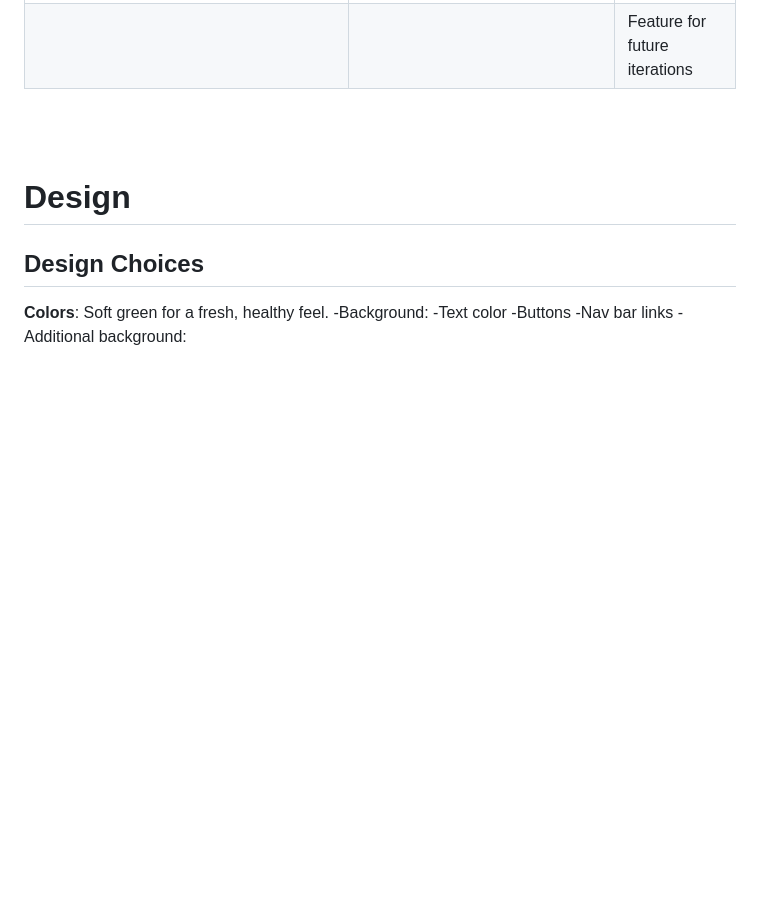
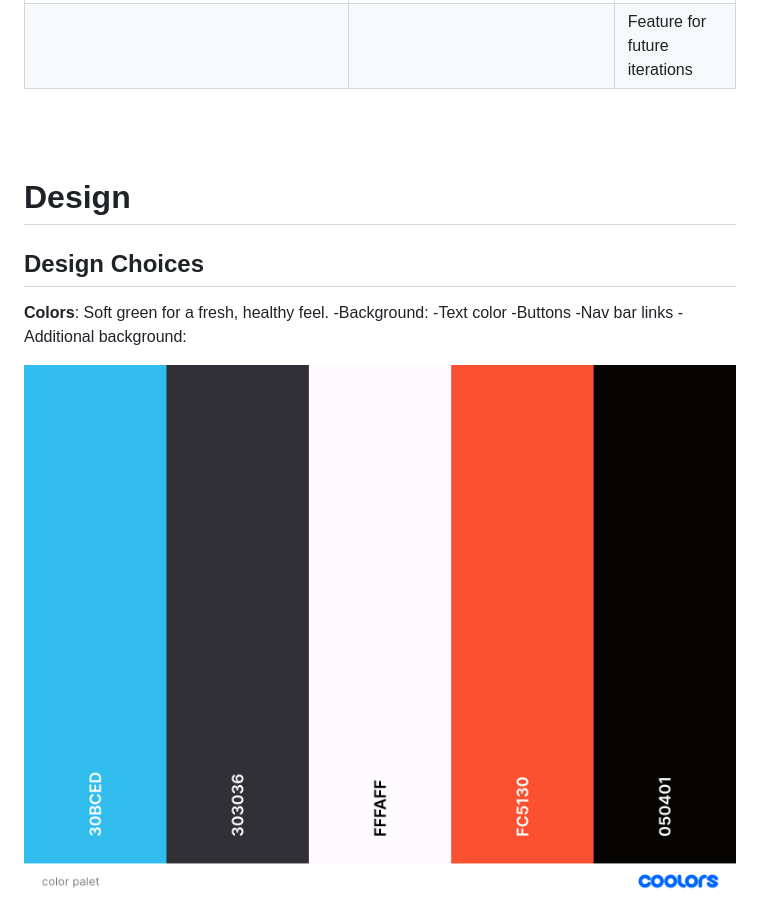
Before and after one commit to Poleshka/Meal-Share, a Markdown page: README.md, the part around the change printed below. Drawn GitHub-style; blank space fills up the shorter version.

```diff
--- a/README.md
+++ b/README.md
@@ -111,6 +111,7 @@ MealShare is an online platform created to help get ideas for their weekly meal
 -Nav bar links
 -Additional background:
 
+![Color pallet](static/images/color%20palet.png)
 
  **Typography**:
 Google Fonts:
```
Also changed, not shown: other parts of README.md (+8 -2 lines), static/images/add_recipe.png (added), static/images/home_page.png (added), static/images/list_recipes.png (added), static/images/log_in.png (added), static/images/recipe.png (added).
